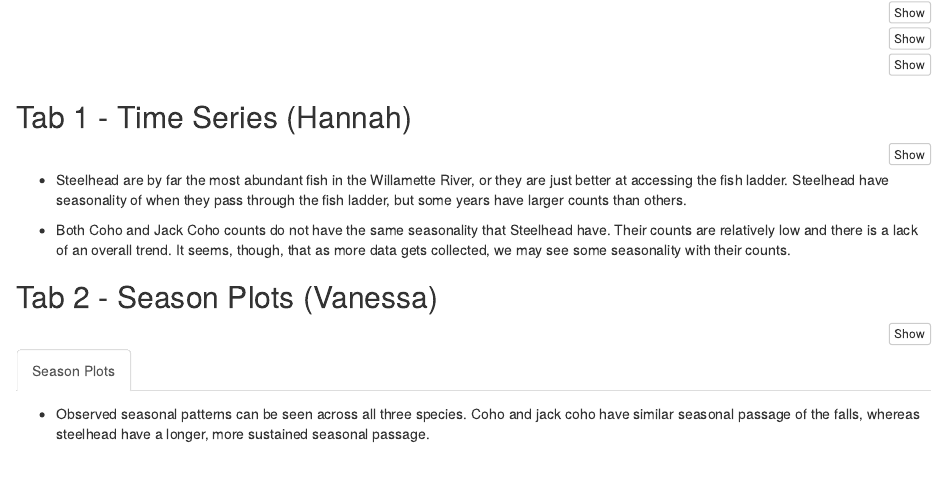
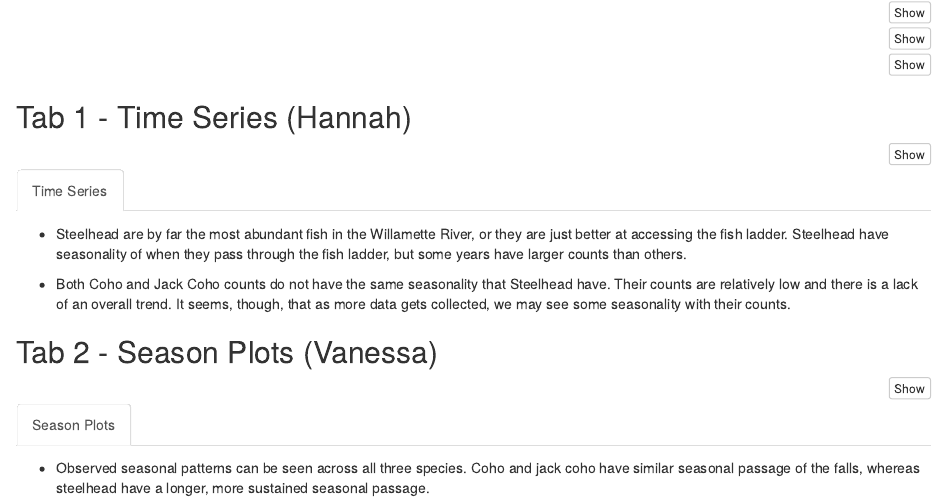
Before and after one commit to HannahGW/a2-task1-group24, an R Markdown document (code/salmon_group24.Rmd): the page in a window 1100 px wide, from 1660 px down. Rendered offline with R 4.5, knitr and Pandoc, with nearby package versions; the code chunks are not run, so their results and figures are left out.

````diff
--- a/code/salmon_group24.Rmd
+++ b/code/salmon_group24.Rmd
@@ -174,6 +174,8 @@
 tab1_comb
 ```
 
+### Time Series
+
 - Steelhead are by far the most abundant fish in the Willamette River, or they are just better at accessing the fish ladder. Steelhead have seasonality of when they pass through the fish ladder, but some years have larger counts than others.
 
 - Both Coho and Jack Coho counts do not have the same seasonality that Steelhead have. Their counts are relatively low and there is a lack of an overall trend. It seems, though, that as more data gets collected, we may see some seasonality with their counts.
````
